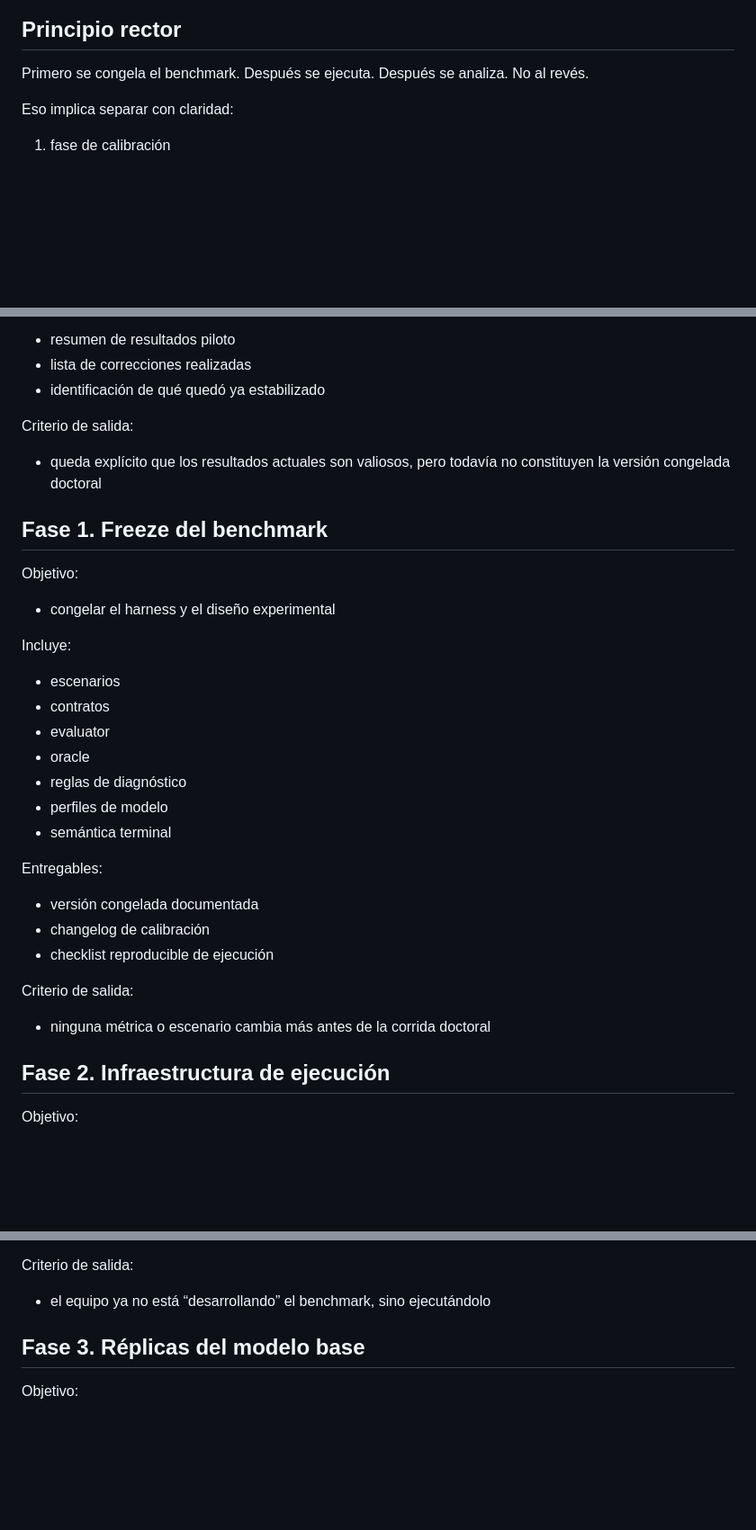
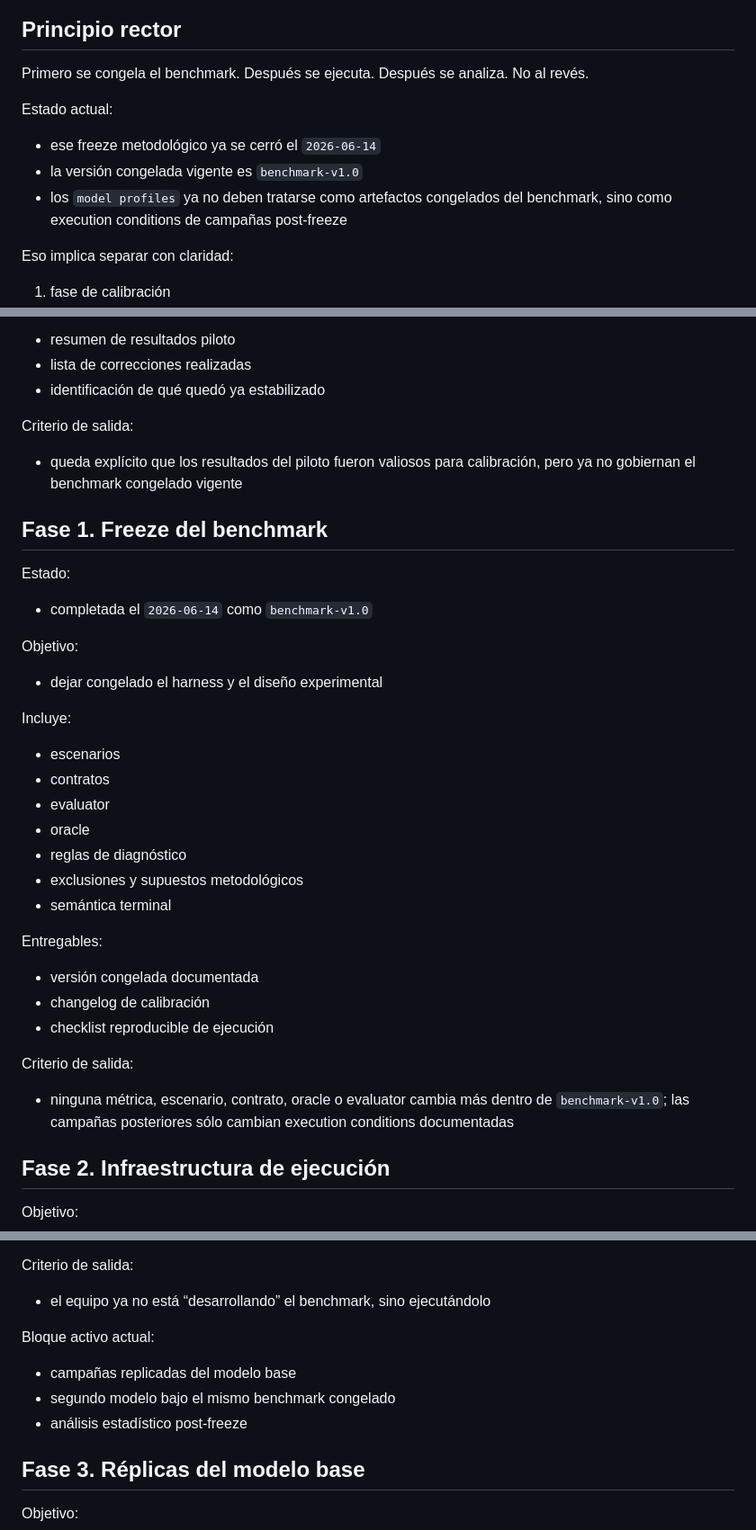
Before and after one commit to CarlosUrteaga/agent-contracts-benchmark, a Markdown page: docs/phd_roadmap.md, 3 parts joined by grey strips. Shown at 90% size. Rendered like a GitHub page; blank space fills up the shorter version.

```diff
--- a/docs/phd_roadmap.md
+++ b/docs/phd_roadmap.md
@@ -26,6 +26,12 @@ La pregunta ya no es si el Governor funciona en un piloto, sino:
 
 Primero se congela el benchmark. Después se ejecuta. Después se analiza. No al revés.
 
+Estado actual:
+
+- ese freeze metodológico ya se cerró el `2026-06-14`
+- la versión congelada vigente es `benchmark-v1.0`
+- los `model profiles` ya no deben tratarse como artefactos congelados del benchmark, sino como execution conditions de campañas post-freeze
+
 Eso implica separar con claridad:
 
 1. fase de calibración
@@ -120,12 +126,15 @@ Entregables:
 - identificación de qué quedó ya estabilizado
 
 Criterio de salida:
-- queda explícito que los resultados actuales son valiosos, pero todavía no constituyen la versión congelada doctoral
+- queda explícito que los resultados del piloto fueron valiosos para calibración, pero ya no gobiernan el benchmark congelado vigente
 
 ## Fase 1. Freeze del benchmark
 
+Estado:
+- completada el `2026-06-14` como `benchmark-v1.0`
+
 Objetivo:
-- congelar el harness y el diseño experimental
+- dejar congelado el harness y el diseño experimental
 
 Incluye:
 - escenarios
@@ -133,7 +142,7 @@ Incluye:
 - evaluator
 - oracle
 - reglas de diagnóstico
-- perfiles de modelo
+- exclusiones y supuestos metodológicos
 - semántica terminal
 
 Entregables:
@@ -142,7 +151,7 @@ Entregables:
 - checklist reproducible de ejecución
 
 Criterio de salida:
-- ninguna métrica o escenario cambia más antes de la corrida doctoral
+- ninguna métrica, escenario, contrato, oracle o evaluator cambia más dentro de `benchmark-v1.0`; las campañas posteriores sólo cambian execution conditions documentadas
 
 ## Fase 2. Infraestructura de ejecución
 
@@ -163,6 +172,11 @@ Entregables:
 
 Criterio de salida:
 - el equipo ya no está “desarrollando” el benchmark, sino ejecutándolo
+
+Bloque activo actual:
+- campañas replicadas del modelo base
+- segundo modelo bajo el mismo benchmark congelado
+- análisis estadístico post-freeze
 
 ## Fase 3. Réplicas del modelo base
 
```
Also changed, not shown: other parts of docs/phd_roadmap.md (+1 -1 lines), docs/execution_plan.md (+27 -9 lines), docs/phd_backlog.md (+12 -1 lines).
